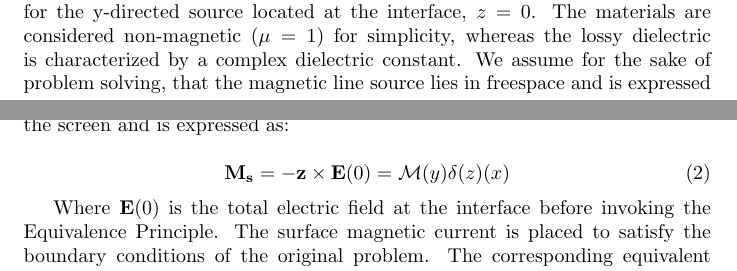
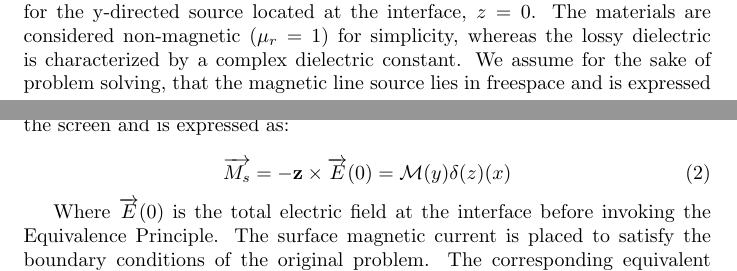
Before and after one commit to CEM728/Half-space, a LaTeX document (first.tex): two parts of the page, joined at a grey line, cut so that both start at the same text. Compiled offline with pdfLaTeX.

Commit message:
Made the vector notation consistent from bold-face to all above-arrows

```diff
--- a/first.tex
+++ b/first.tex
@@ -6,19 +6,19 @@
 
 \begin{document}
 
-  We consider the problem of a magnetic line source lying along the interface of a lossy dielectric ($\varepsilon_1$) and free-space ($\varepsilon_0$) as illustrated in \ref{fig:setup}. We invoke the Equivalence Principle to calculate the potential functions and in turn fields, for the y-directed source located at the interface, $z = 0$. The materials are considered non-magnetic ($\mu = 1$) for simplicity, whereas the lossy dielectric is characterized by a complex dielectric constant. We assume for the sake of problem solving, that the magnetic line source lies in freespace and is expressed as:
+  We consider the problem of a magnetic line source lying along the interface of a lossy dielectric ($\varepsilon_1$) and free-space ($\varepsilon_0$) as illustrated in \ref{fig:setup}. We invoke the Equivalence Principle to calculate the potential functions and in turn fields, for the y-directed source located at the interface, $z = 0$. The materials are considered non-magnetic ($\mu_r = 1$) for simplicity, whereas the lossy dielectric is characterized by a complex dielectric constant. We assume for the sake of problem solving, that the magnetic line source lies in freespace and is expressed as:
 
   \begin{equation}
     \overrightarrow{M} = m \delta(x) \delta(z) \mathbf{y}
     \label{Current}
   \end{equation}
 
-  The problem solution requires construction of an equivalent model, one for each half-space. According to the Equivalence Principle, the dielectric-freespace interface can be replaced by a Perfectly Conducting Electric (PEC) screen. A surface Magnetic Current, $\mathbf{M_s}$ illustrated in \ref{fig:equivalence.a} is placed on the upper side of the screen and is expressed as:
+  The problem solution requires construction of an equivalent model, one for each half-space. According to the Equivalence Principle, the dielectric-freespace interface can be replaced by a Perfectly Conducting Electric (PEC) screen. A surface Magnetic Current, $\overrightarrow{M_s}$ illustrated in \ref{fig:equivalence.a} is placed on the upper side of the screen and is expressed as:
 
   \begin{equation}
-    \mathbf{M_s} = - \mathbf{z} \times \mathbf{E}(0) = \mathcal{M}(y) \delta (z) \mathbf(x)
+    \overrightarrow{M_s} = - \mathbf{z} \times \overrightarrow{E}(0) = \mathcal{M}(y) \delta (z) \mathbf(x)
     \end{equation}
 
-    Where $\mathbf{E}(0)$ is the total electric field at the interface before invoking the Equivalence Principle. The surface magnetic current is placed to satisfy the boundary conditions of the original problem. The corresponding equivalent problem for the upper half-space is shown in \ref{fig:equivalence.b}. The change of the material below the interface must not escape our notice whereas the line source is also retained. Similarly,
+    Where $\overrightarrow{E}(0)$ is the total electric field at the interface before invoking the Equivalence Principle. The surface magnetic current is placed to satisfy the boundary conditions of the original problem. The corresponding equivalent problem for the upper half-space is shown in \ref{fig:equivalence.b}. The change of the material below the interface must not escape our notice whereas the line source is also retained. Similarly,
     \ref{fig:equivalence.c} displays the corresponding equivalent of the lower half-space with the absence of the source. The current at the interface is reversed to satisfy the original boundary conditions.
   \end{document}
```
